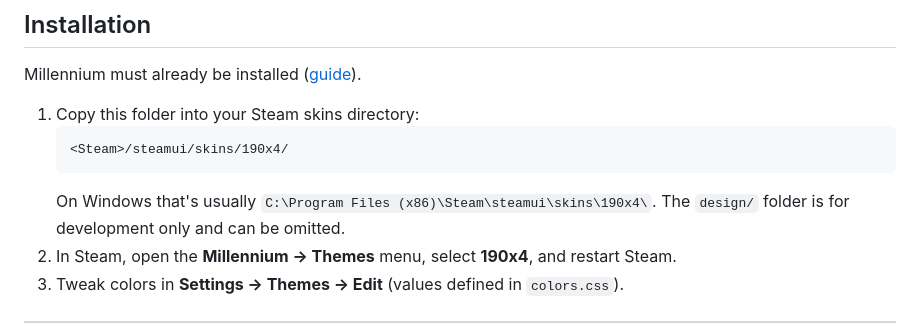
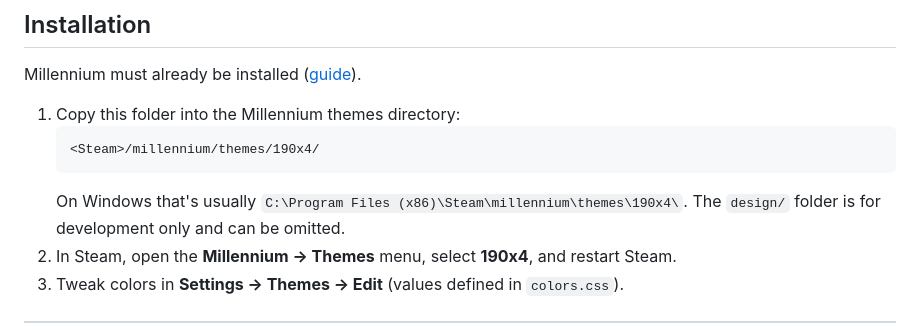
Before and after one commit to pathetixx/190x4-steam-theme, a Markdown page: README.md, the part around the change. GitHub-like rendering.

Commit message:
Fix install path: Millennium themes dir (Steam/millennium/themes)

````diff
--- a/README.md
+++ b/README.md
@@ -46,11 +46,11 @@ A dark, high-contrast reskin built for [Millennium](https://github.com/SteamClie
 
 Millennium must already be installed ([guide](https://docs.steambrew.app/users/installing)).
 
-1. Copy this folder into your Steam skins directory:
+1. Copy this folder into the Millennium themes directory:
    ```
-   <Steam>/steamui/skins/190x4/
+   <Steam>/millennium/themes/190x4/
    ```
-   On Windows that's usually `C:\Program Files (x86)\Steam\steamui\skins\190x4\`.
+   On Windows that's usually `C:\Program Files (x86)\Steam\millennium\themes\190x4\`.
    The `design/` folder is for development only and can be omitted.
 2. In Steam, open the **Millennium → Themes** menu, select **190x4**, and restart Steam.
 3. Tweak colors in **Settings → Themes → Edit** (values defined in `colors.css`).
````
Also changed, not shown: README.ru.md (+3 -3 lines).
